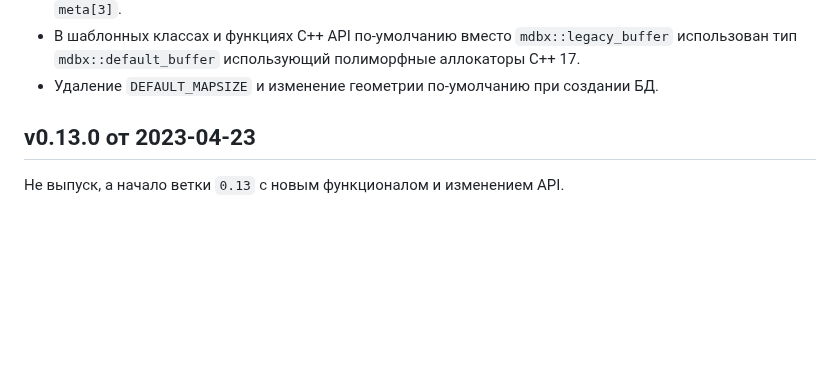
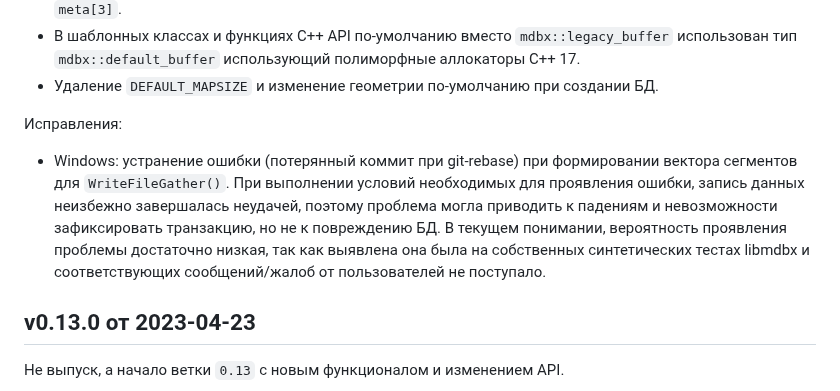
Before and after one commit to erthink/libmdbx, a Markdown page: ChangeLog.md, the part around the change. Rendered like a GitHub page; blank space fills up the shorter version.

Commit message:
mdbx: обновление ChangeLog.

```diff
--- a/ChangeLog.md
+++ b/ChangeLog.md
@@ -125,6 +125,18 @@ and [by Yandex](https://translated.turbopages.org/proxy_u/ru-en.en/https/gitflic
  - В структуре `MDBX_envinfo` серии полей вида `meta1`, `meta2` и `meta3` заменены на массивы вида `meta[3]`.
  - В шаблонных классах и функциях С++ API по-умолчанию вместо `mdbx::legacy_buffer` использован тип `mdbx::default_buffer` использующий полиморфные аллокаторы С++ 17.
  - Удаление `DEFAULT_MAPSIZE` и изменение геометрии по-умолчанию при создании БД.
+
+Исправления:
+
+ - Windows: устранение ошибки (потерянный коммит при git-rebase) при
+   формировании вектора сегментов для `WriteFileGather()`. При выполнении
+   условий необходимых для проявления ошибки, запись данных неизбежно
+   завершалась неудачей, поэтому проблема могла приводить к падениям и
+   невозможности зафиксировать транзакцию, но не к повреждению БД.
+   В текущем понимании, вероятность проявления проблемы достаточно низкая,
+   так как выявлена она была на собственных синтетических тестах libmdbx и
+   соответствующих сообщений/жалоб от пользователей не поступало.
+
 
 
 ## v0.13.0 от 2023-04-23
```
